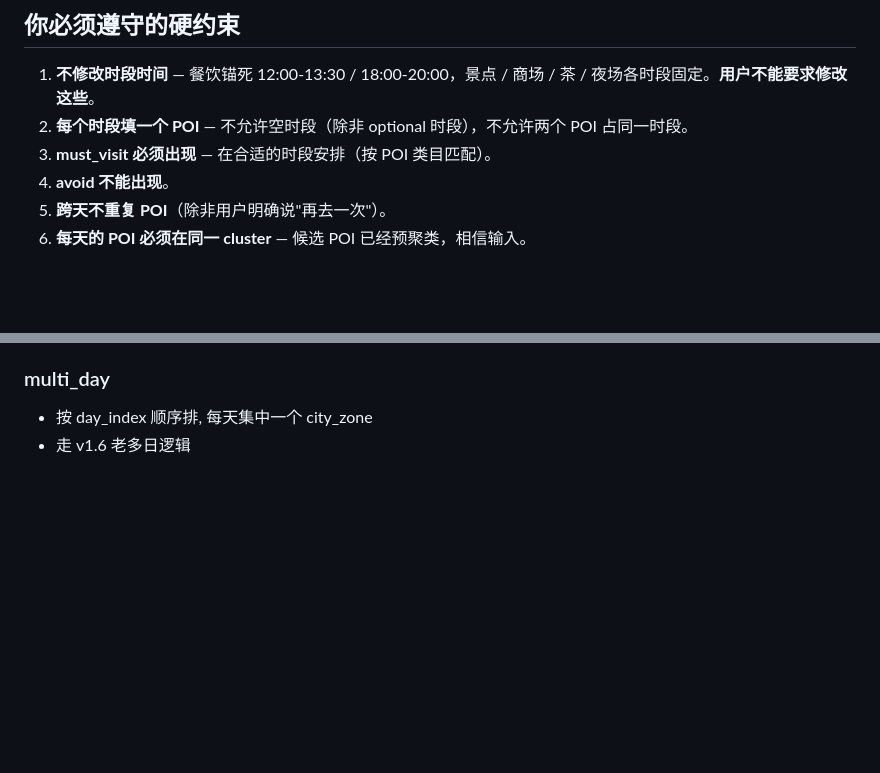
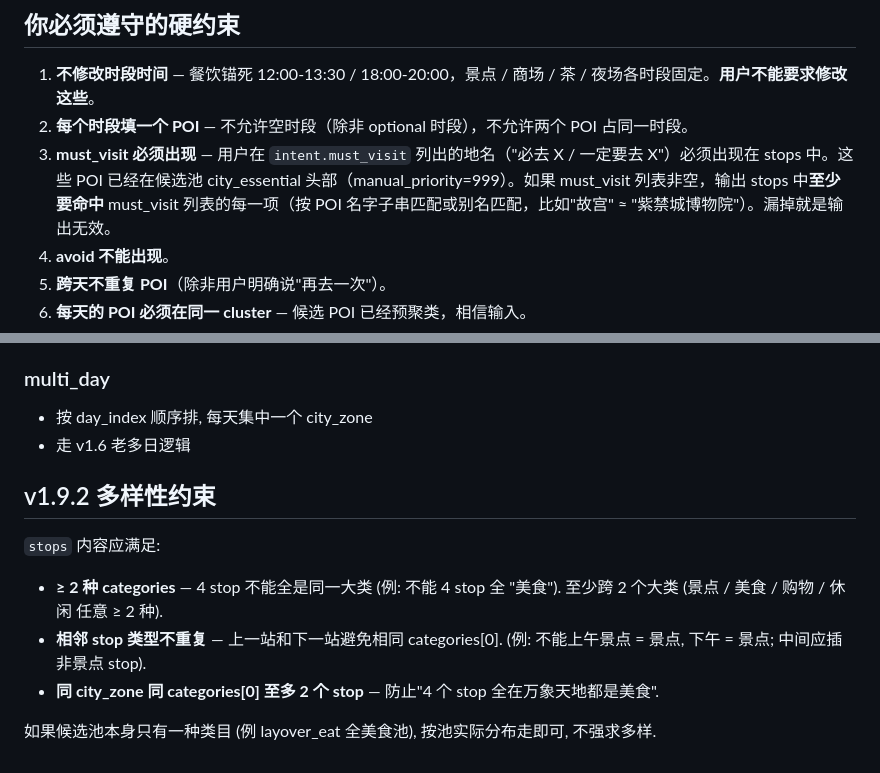
Before and after one commit to YIKUAIBANZI/mtagent, a Markdown page: agents/prompts/planner.md, 2 parts joined by grey strips. Drawn GitHub-style; blank space fills up the shorter version.

Commit message:
feat(v1.9.2): planner prompt 加强 must_visit + 多样性约束
M4.

must_visit (硬约束 #3) 强化:
- 显式说候选池 city_essential 头部 manual_priority=999 的 POI 就是必去点
- 要求每个 must_visit 都在 stops 中出现 (子串 / 别名匹配)
- 漏掉直接判输出无效

新增 "v1.9.2 多样性约束" 段:
- stops ≥ 2 种 categories (4 stop 不能全美食)
- 相邻 stop 类型不重复 (避免上下午都景点)
- 同 city_zone 同 categories 至多 2 个 stop
- layover_eat 等单类目池场景豁免

281 不破 (纯 prompt 改动).

Co-Authored-By: Claude Opus 4.7 <noreply@anthropic.com>

```diff
--- a/agents/prompts/planner.md
+++ b/agents/prompts/planner.md
@@ -12,7 +12,7 @@
 ## 你必须遵守的硬约束
 1. **不修改时段时间** — 餐饮锚死 12:00-13:30 / 18:00-20:00，景点 / 商场 / 茶 / 夜场各时段固定。**用户不能要求修改这些**。
 2. **每个时段填一个 POI** — 不允许空时段（除非 optional 时段），不允许两个 POI 占同一时段。
-3. **must_visit 必须出现** — 在合适的时段安排（按 POI 类目匹配）。
+3. **must_visit 必须出现** — 用户在 `intent.must_visit` 列出的地名（"必去 X / 一定要去 X"）必须出现在 stops 中。这些 POI 已经在候选池 city_essential 头部（manual_priority=999）。如果 must_visit 列表非空，输出 stops 中**至少要命中** must_visit 列表的每一项（按 POI 名字子串匹配或别名匹配，比如"故宫" ≈ "紫禁城博物院"）。漏掉就是输出无效。
 4. **avoid 不能出现**。
 5. **跨天不重复 POI**（除非用户明确说"再去一次"）。
 6. **每天的 POI 必须在同一 cluster** — 候选 POI 已经预聚类，相信输入。
@@ -74,3 +74,13 @@
 ### multi_day
 - 按 day_index 顺序排, 每天集中一个 city_zone
 - 走 v1.6 老多日逻辑
+
+
+## v1.9.2 多样性约束
+
+`stops` 内容应满足:
+- **≥ 2 种 categories** — 4 stop 不能全是同一大类 (例: 不能 4 stop 全 "美食"). 至少跨 2 个大类 (景点 / 美食 / 购物 / 休闲 任意 ≥ 2 种).
+- **相邻 stop 类型不重复** — 上一站和下一站避免相同 categories[0]. (例: 不能上午景点 = 景点, 下午 = 景点; 中间应插非景点 stop).
+- **同 city_zone 同 categories[0] 至多 2 个 stop** — 防止"4 个 stop 全在万象天地都是美食".
+
+如果候选池本身只有一种类目 (例 layover_eat 全美食池), 按池实际分布走即可, 不强求多样.
```
